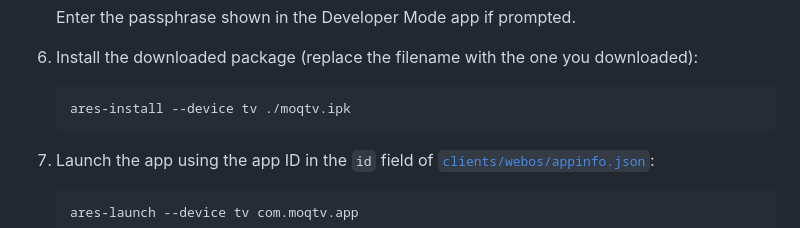
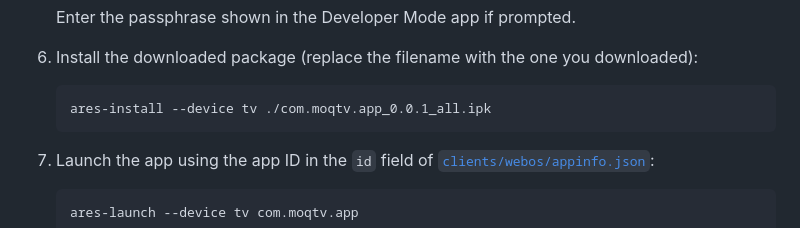
Before and after one commit to cathode-ray-tube/moq-tv, a Markdown page: README.md, the part around the change. GitHub-like rendering.

Commit message:
Update installation command in README

````diff
--- a/README.md
+++ b/README.md
@@ -73,7 +73,7 @@ This project implements the [moq-lite](https://github.com/moq-dev/moq) specifica
    downloaded):
 
    ```bash
-   ares-install --device tv ./moqtv.ipk
+   ares-install --device tv ./com.moqtv.app_0.0.1_all.ipk
    ```
 
 7. Launch the app using the app ID in the `id` field of
````
